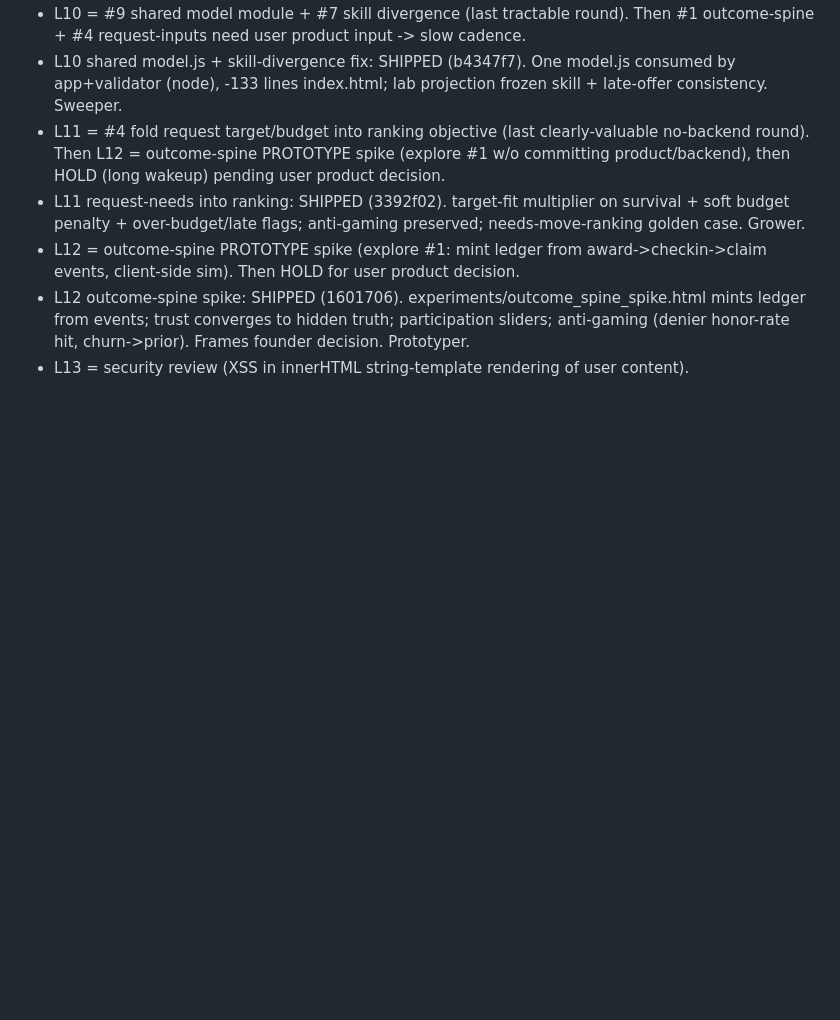
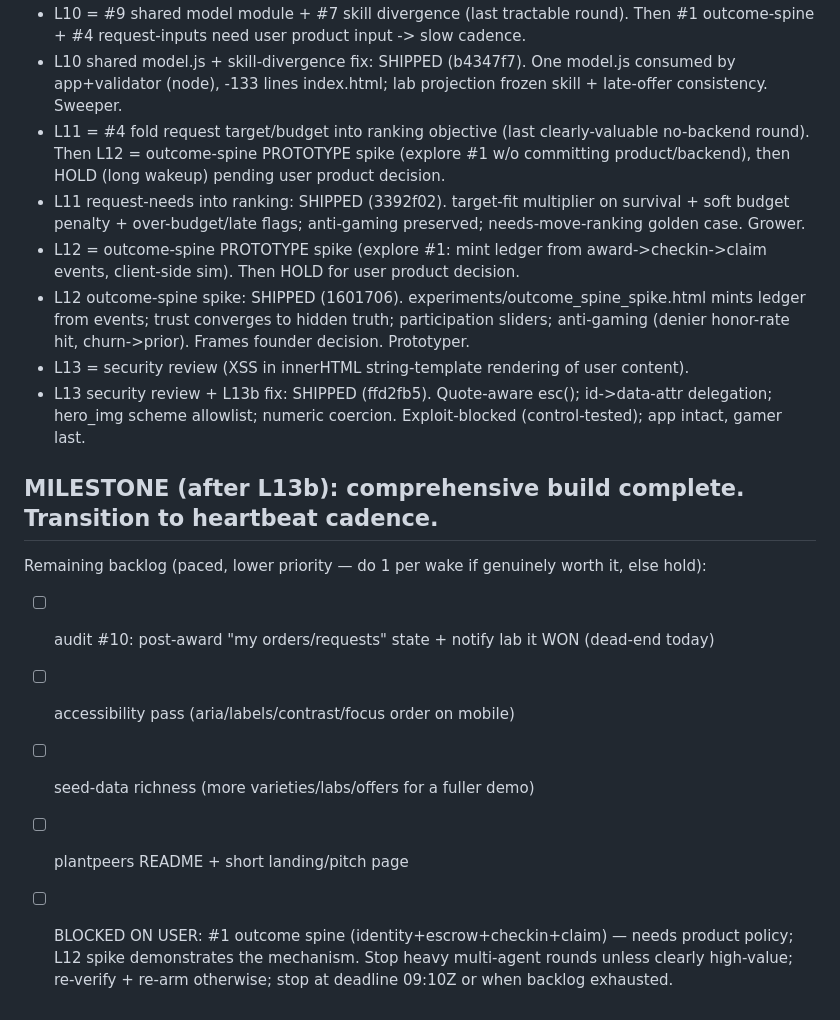
Before and after one commit to Horizon88/hello, a Markdown page: .loopstate/plantpeers-loop.md, the part around the change. Drawn GitHub-style; blank space fills up the shorter version.

Commit message:
loop log: L13b shipped; milestone + backlog; heartbeat cadence

```diff
--- a/.loopstate/plantpeers-loop.md
+++ b/.loopstate/plantpeers-loop.md
@@ -28,3 +28,13 @@ cadence: run a real round, commit+push, then schedule next wakeup; stop at deadl
 - L12 = outcome-spine PROTOTYPE spike (explore #1: mint ledger from award->checkin->claim events, client-side sim). Then HOLD for user product decision.
 - L12 outcome-spine spike: SHIPPED (1601706). experiments/outcome_spine_spike.html mints ledger from events; trust converges to hidden truth; participation sliders; anti-gaming (denier honor-rate hit, churn->prior). Frames founder decision. Prototyper.
 - L13 = security review (XSS in innerHTML string-template rendering of user content).
+- L13 security review + L13b fix: SHIPPED (ffd2fb5). Quote-aware esc(); id->data-attr delegation; hero_img scheme allowlist; numeric coercion. Exploit-blocked (control-tested); app intact, gamer last.
+
+## MILESTONE (after L13b): comprehensive build complete. Transition to heartbeat cadence.
+Remaining backlog (paced, lower priority — do 1 per wake if genuinely worth it, else hold):
+- [ ] audit #10: post-award "my orders/requests" state + notify lab it WON (dead-end today)
+- [ ] accessibility pass (aria/labels/contrast/focus order on mobile)
+- [ ] seed-data richness (more varieties/labs/offers for a fuller demo)
+- [ ] plantpeers README + short landing/pitch page
+- [ ] BLOCKED ON USER: #1 outcome spine (identity+escrow+checkin+claim) — needs product policy; L12 spike demonstrates the mechanism.
+Stop heavy multi-agent rounds unless clearly high-value; re-verify + re-arm otherwise; stop at deadline 09:10Z or when backlog exhausted.
```
